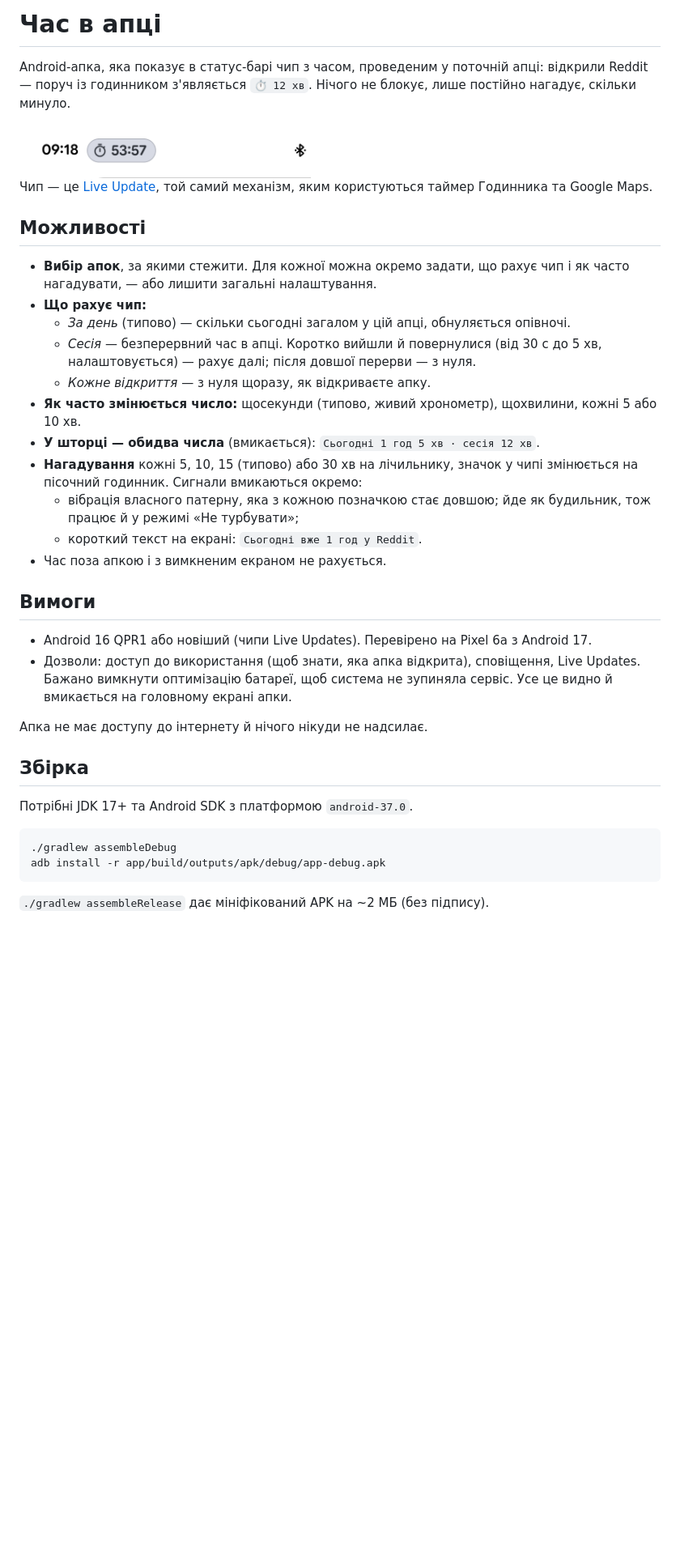
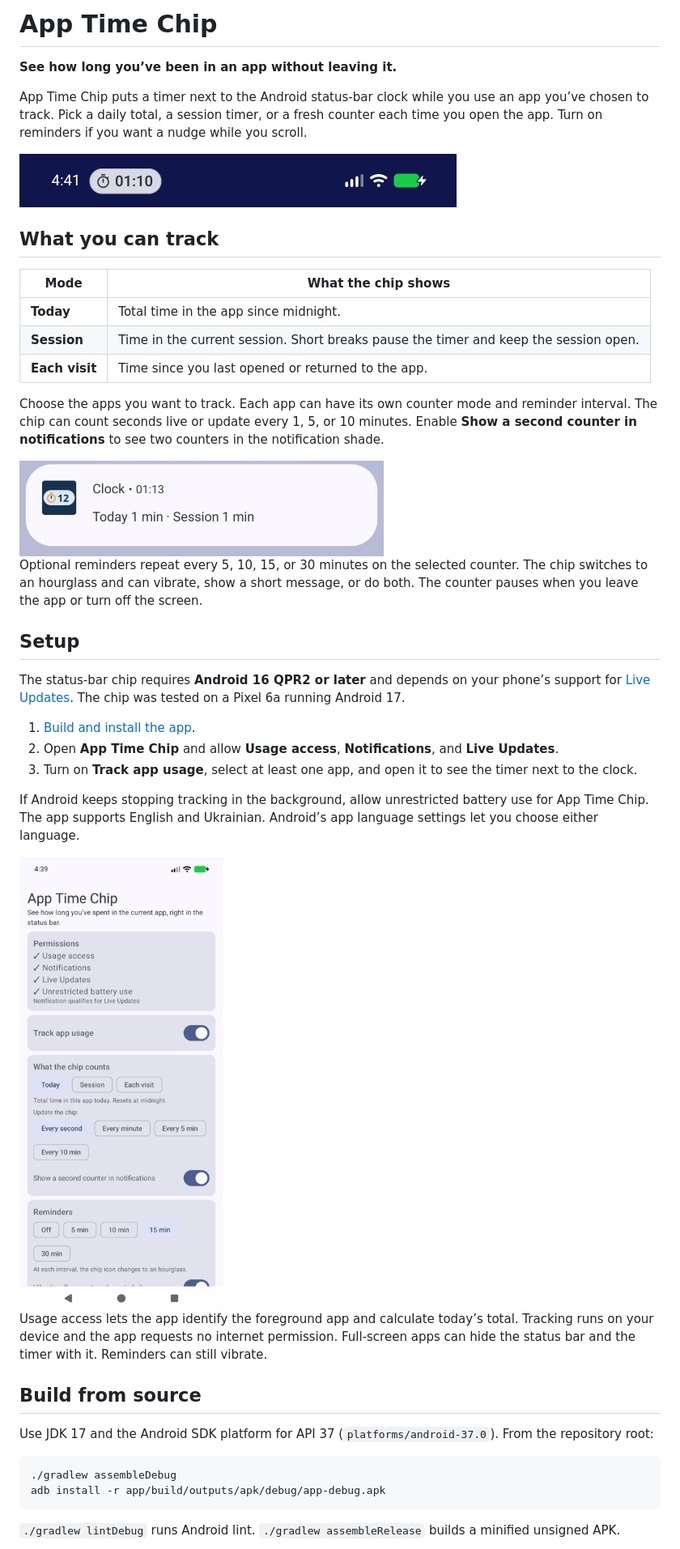
Before and after one commit to spiowm/app-time-chip, a Markdown page: README.md, the part around one of its changes. Shown at 81% size. Rendered like a GitHub page; pictures changed too: docs/chip.png, docs/notification.png (added), docs/settings.png (added); blank space fills up the shorter version.

Commit message:
Present App Time Chip with an English README and screenshots

````diff
--- a/README.md
+++ b/README.md
@@ -1,50 +1,47 @@
-# Час в апці
+# App Time Chip
 
-Android-апка, яка показує в статус-барі чип з часом, проведеним у поточній апці:
-відкрили Reddit — поруч із годинником з'являється `⏱ 12 хв`. Нічого не блокує, лише
-постійно нагадує, скільки минуло.
+**See how long you’ve been in an app without leaving it.**
 
-<img src="docs/chip.png" alt="Чип у статус-барі" width="360">
+App Time Chip puts a timer next to the Android status-bar clock while you use an app you’ve chosen to track. Pick a daily total, a session timer, or a fresh counter each time you open the app. Turn on reminders if you want a nudge while you scroll.
 
-Чип — це [Live Update](https://developer.android.com/develop/ui/views/notifications/live-update),
-той самий механізм, яким користуються таймер Годинника та Google Maps.
+<img src="docs/chip.png" alt="Android status bar showing an elapsed-time chip next to the clock" width="540">
 
-## Можливості
+## What you can track
 
-- **Вибір апок**, за якими стежити. Для кожної можна окремо задати, що рахує чип
-  і як часто нагадувати, — або лишити загальні налаштування.
-- **Що рахує чип:**
-  - *За день* (типово) — скільки сьогодні загалом у цій апці, обнуляється опівночі.
-  - *Сесія* — безперервний час в апці. Коротко вийшли й повернулися (від 30 с до 5 хв,
-    налаштовується) — рахує далі; після довшої перерви — з нуля.
-  - *Кожне відкриття* — з нуля щоразу, як відкриваєте апку.
-- **Як часто змінюється число:** щосекунди (типово, живий хронометр), щохвилини,
-  кожні 5 або 10 хв.
-- **У шторці — обидва числа** (вмикається): `Сьогодні 1 год 5 хв · сесія 12 хв`.
-- **Нагадування** кожні 5, 10, 15 (типово) або 30 хв на лічильнику, значок у чипі
-  змінюється на пісочний годинник. Сигнали вмикаються окремо:
-  - вібрація власного патерну, яка з кожною позначкою стає довшою; йде як будильник,
-    тож працює й у режимі «Не турбувати»;
-  - короткий текст на екрані: `Сьогодні вже 1 год у Reddit`.
-- Час поза апкою і з вимкненим екраном не рахується.
+| Mode | What the chip shows |
+| --- | --- |
+| **Today** | Total time in the app since midnight. |
+| **Session** | Time in the current session. Short breaks pause the timer and keep the session open. |
+| **Each visit** | Time since you last opened or returned to the app. |
 
-## Вимоги
+Choose the apps you want to track. Each app can have its own counter mode and reminder interval. The chip can count seconds live or update every 1, 5, or 10 minutes. Enable **Show a second counter in notifications** to see two counters in the notification shade.
 
-- Android 16 QPR1 або новіший (чипи Live Updates). Перевірено на Pixel 6a з Android 17.
-- Дозволи: доступ до використання (щоб знати, яка апка відкрита), сповіщення,
-  Live Updates. Бажано вимкнути оптимізацію батареї, щоб система не зупиняла сервіс.
-  Усе це видно й вмикається на головному екрані апки.
+<img src="docs/notification.png" alt="Clock notification with a daily total and session time" width="450">
 
-Апка не має доступу до інтернету й нічого нікуди не надсилає.
+Optional reminders repeat every 5, 10, 15, or 30 minutes on the selected counter. The chip switches to an hourglass and can vibrate, show a short message, or do both. The counter pauses when you leave the app or turn off the screen.
 
-## Збірка
+## Setup
 
-Потрібні JDK 17+ та Android SDK з платформою `android-37.0`.
+The status-bar chip requires **Android 16 QPR2 or later** and depends on your phone’s support for [Live Updates](https://developer.android.com/develop/ui/views/notifications/live-update). The chip was tested on a Pixel 6a running Android 17.
 
-```bash
+1. [Build and install the app](#build-from-source).
+2. Open **App Time Chip** and allow **Usage access**, **Notifications**, and **Live Updates**.
+3. Turn on **Track app usage**, select at least one app, and open it to see the timer next to the clock.
+
+If Android keeps stopping tracking in the background, allow unrestricted battery use for App Time Chip. The app supports English and Ukrainian. Android’s app language settings let you choose either language.
+
+<img src="docs/settings.png" alt="App Time Chip settings with tracking on, three counter modes, and reminder intervals" width="310">
+
+Usage access lets the app identify the foreground app and calculate today’s total. Tracking runs on your device and the app requests no internet permission. Full-screen apps can hide the status bar and the timer with it. Reminders can still vibrate.
+
+## Build from source
+
+Use JDK 17 and the Android SDK platform for API 37 (`platforms/android-37.0`). From the repository root:
+
+```sh
 ./gradlew assembleDebug
 adb install -r app/build/outputs/apk/debug/app-debug.apk
 ```
 
-`./gradlew assembleRelease` дає мініфікований APK на ~2 МБ (без підпису).
+`./gradlew lintDebug` runs Android lint. `./gradlew assembleRelease` builds a minified unsigned APK.
 
````
Also changed, not shown: other parts of README.md (+3 -44 lines).
